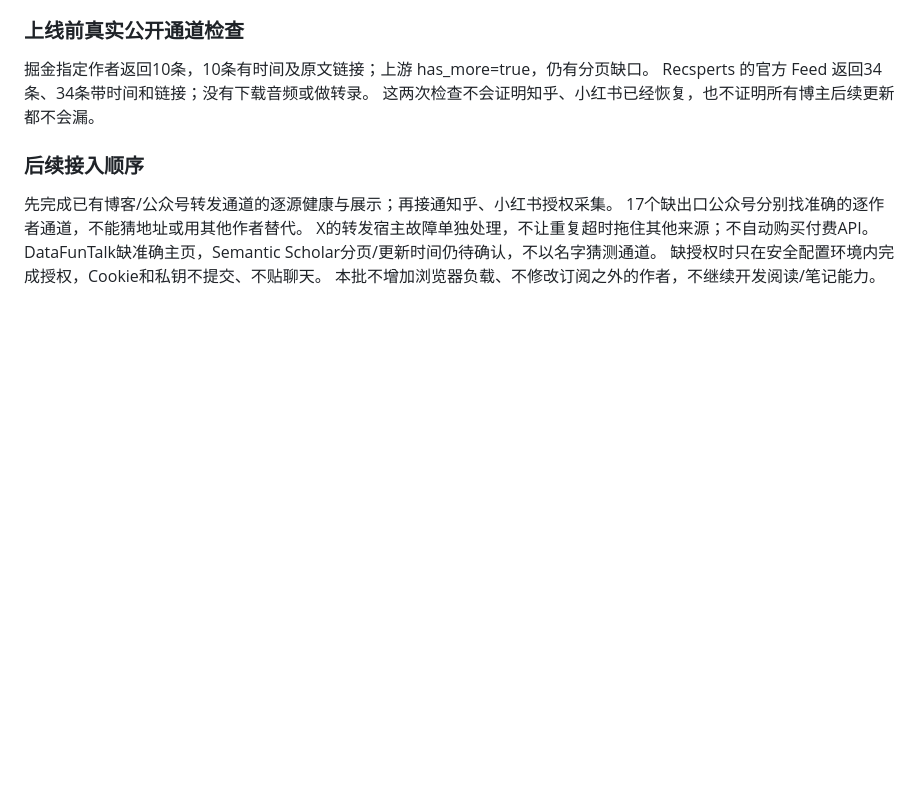
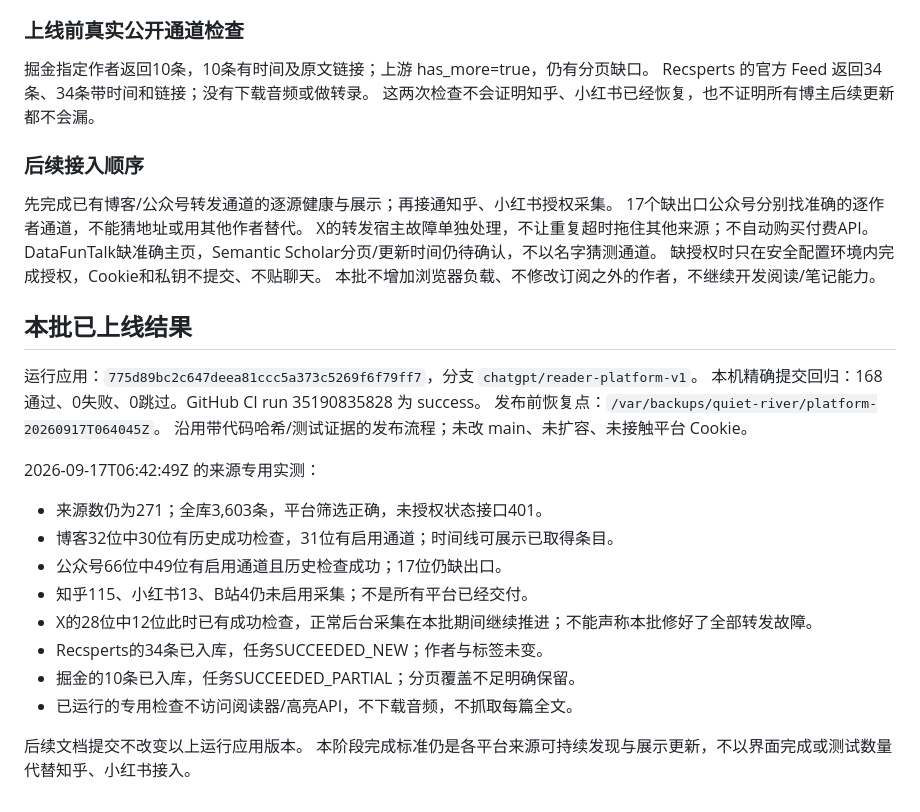
Before and after one commit to sherkevin/quiet-river, a Markdown page: docs/source-tracking-priority.md, the part around the change. GitHub-like rendering; blank space fills up the shorter version.

Commit message:
docs(sources): record source-first rollout and unresolved account-based channels

```diff
--- a/docs/source-tracking-priority.md
+++ b/docs/source-tracking-priority.md
@@ -55,3 +55,23 @@ X的转发宿主故障单独处理，不让重复超时拖住其他来源；不
 DataFunTalk缺准确主页，Semantic Scholar分页/更新时间仍待确认，不以名字猜测通道。
 缺授权时只在安全配置环境内完成授权，Cookie和私钥不提交、不贴聊天。
 本批不增加浏览器负载、不修改订阅之外的作者，不继续开发阅读/笔记能力。
+
+## 本批已上线结果
+
+运行应用：`775d89bc2c647deea81ccc5a373c5269f6f79ff7`，分支 `chatgpt/reader-platform-v1`。
+本机精确提交回归：168通过、0失败、0跳过。GitHub CI run 35190835828 为 success。
+发布前恢复点：`/var/backups/quiet-river/platform-20260917T064045Z`。
+沿用带代码哈希/测试证据的发布流程；未改 main、未扩容、未接触平台 Cookie。
+
+2026-09-17T06:42:49Z 的来源专用实测：
+- 来源数仍为271；全库3,603条，平台筛选正确，未授权状态接口401。
+- 博客32位中30位有历史成功检查，31位有启用通道；时间线可展示已取得条目。
+- 公众号66位中49位有启用通道且历史检查成功；17位仍缺出口。
+- 知乎115、小红书13、B站4仍未启用采集；不是所有平台已经交付。
+- X的28位中12位此时已有成功检查，正常后台采集在本批期间继续推进；不能声称本批修好了全部转发故障。
+- Recsperts的34条已入库，任务SUCCEEDED_NEW；作者与标签未变。
+- 掘金的10条已入库，任务SUCCEEDED_PARTIAL；分页覆盖不足明确保留。
+- 已运行的专用检查不访问阅读器/高亮API，不下载音频，不抓取每篇全文。
+
+后续文档提交不改变以上运行应用版本。
+本阶段完成标准仍是各平台来源可持续发现与展示更新，不以界面完成或测试数量代替知乎、小红书接入。
```
Also changed, not shown: docs/reader-platform-worklog.md (+13 -0 lines).
